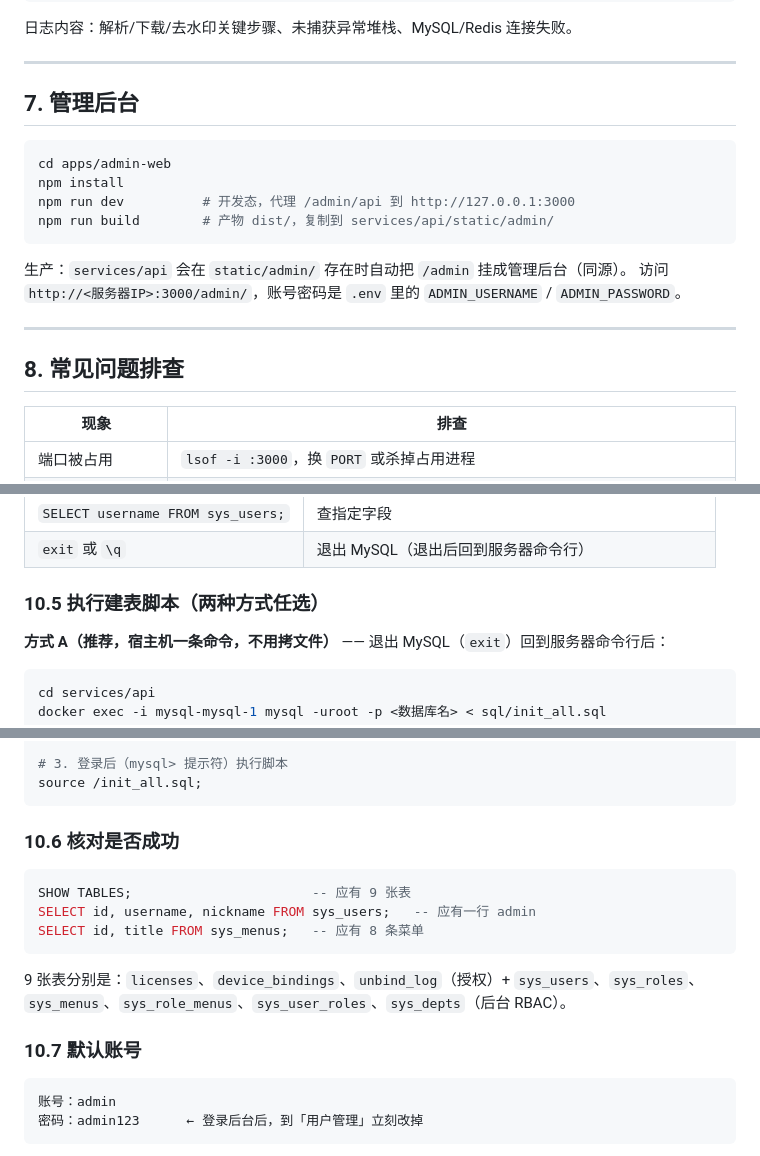
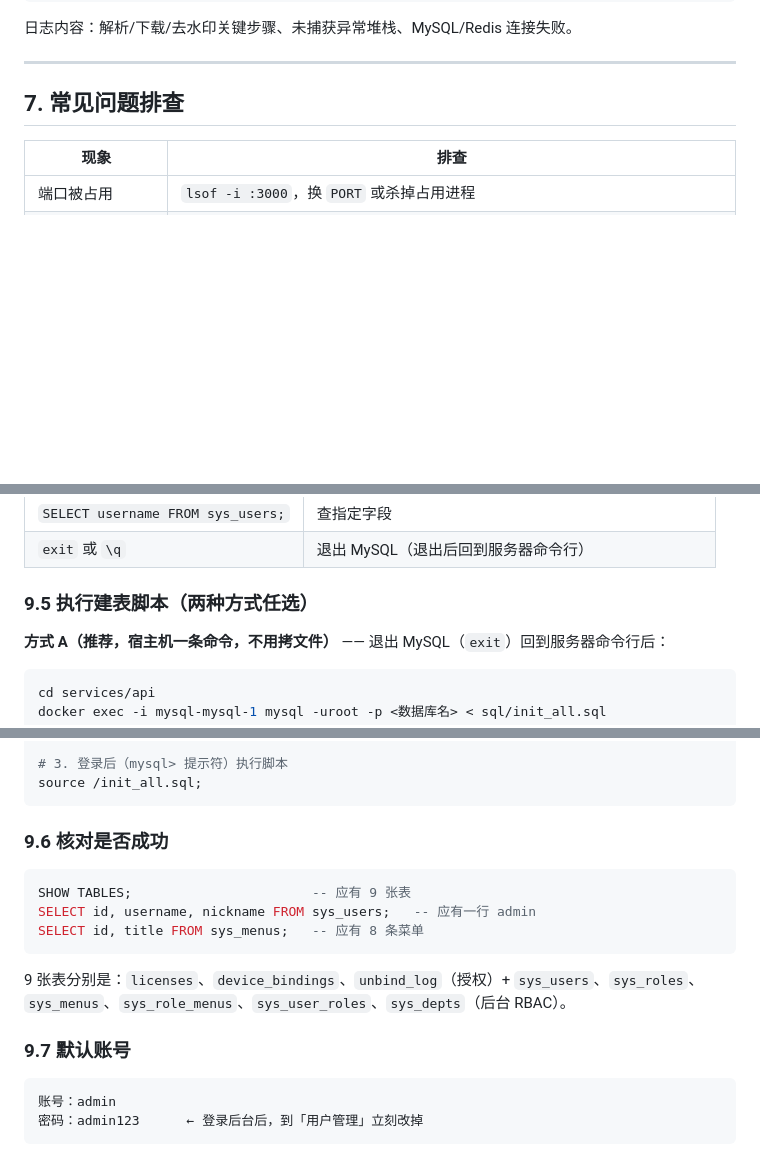
Before and after one commit to yongzhuanghuo/downieTest, a Markdown page: docs/项目使用助手.md, 3 parts joined by grey strips. GitHub-like rendering; blank space fills up the shorter version.

````diff
--- a/docs/项目使用助手.md
+++ b/docs/项目使用助手.md
@@ -173,21 +173,7 @@ pm2 logs api --err           # 只看错误
 
 ---
 
-## 7. 管理后台
-
-```bash
-cd apps/admin-web
-npm install
-npm run dev          # 开发态，代理 /admin/api 到 http://127.0.0.1:3000
-npm run build        # 产物 dist/，复制到 services/api/static/admin/
-```
-
-生产：`services/api` 会在 `static/admin/` 存在时自动把 `/admin` 挂成管理后台（同源）。
-访问 `http://<服务器IP>:3000/admin/`，账号密码是 `.env` 里的 `ADMIN_USERNAME` / `ADMIN_PASSWORD`。
-
----
-
-## 8. 常见问题排查
+## 7. 常见问题排查
 
 | 现象 | 排查 |
 |---|---|
@@ -267,7 +280,7 @@ docker exec -it mysql-mysql-1 mysql -uroot -p
 | `SELECT username FROM sys_users;` | 查指定字段 |
 | `exit` 或 `\q` | 退出 MySQL（退出后回到服务器命令行） |
 
-### 10.5 执行建表脚本（两种方式任选）
+### 9.5 执行建表脚本（两种方式任选）
 
 **方式 A（推荐，宿主机一条命令，不用拷文件）** —— 退出 MySQL（`exit`）回到服务器命令行后：
 
@@ -293,7 +306,7 @@ docker exec -it mysql-mysql-1 mysql -uroot -p <数据库名>
 source /init_all.sql;
 ```
 
-### 10.6 核对是否成功
+### 9.6 核对是否成功
 
 ```sql
 SHOW TABLES;                       -- 应有 9 张表
@@ -303,7 +316,7 @@ SELECT id, title FROM sys_menus;   -- 应有 8 条菜单
 
 9 张表分别是：`licenses`、`device_bindings`、`unbind_log`（授权）+ `sys_users`、`sys_roles`、`sys_menus`、`sys_role_menus`、`sys_user_roles`、`sys_depts`（后台 RBAC）。
 
-### 10.7 默认账号
+### 9.7 默认账号
 
 ```
 账号：admin
````
Also changed, not shown: other parts of docs/项目使用助手.md (+38 -11 lines).
